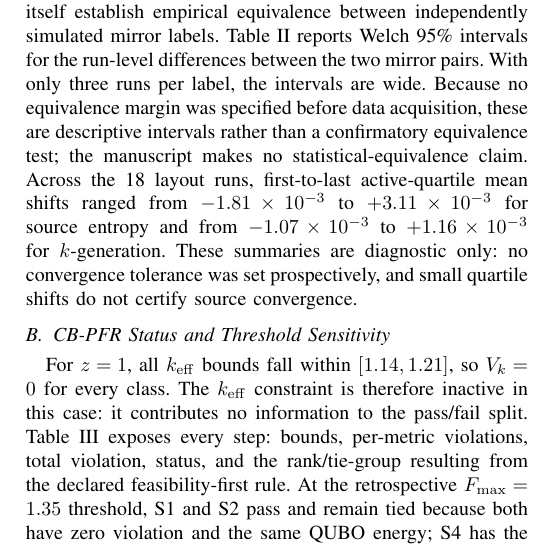
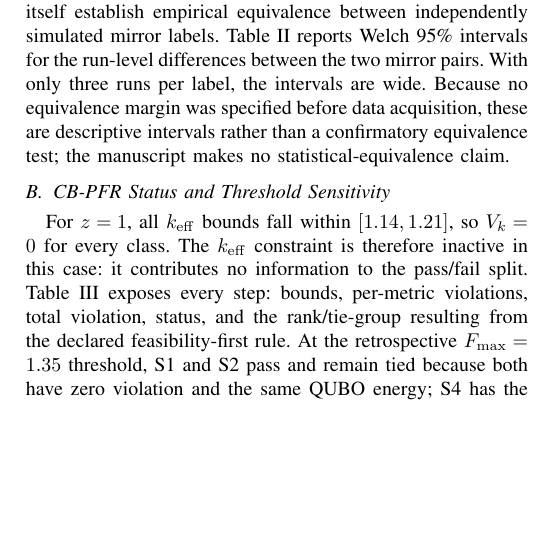
Before and after one commit to thenextw4ng/cb-pfr, a LaTeX paper (paper/submission/CBPFR_ICIMCIS_2026_Anonymous_Review.tex): part of one column of page 3 of 5, cut so that both start at the same text, the shorter picture padded with empty space. Compiled offline with pdfLaTeX.

Commit message:
Remove repeated source-convergence diagnostic paragraph from manuscript

```diff
--- a/paper/submission/CBPFR_ICIMCIS_2026_Anonymous_Review.tex
+++ b/paper/submission/CBPFR_ICIMCIS_2026_Anonymous_Review.tex
@@ -107,7 +107,7 @@ S4 & UMUM / UUMM & 6 & 1.204665 & \(7.94{\times}10^{-5}\) & \(9.71{\times}10^{-5
 
 The measured \(F\) means separate the four classes descriptively, while mirror members within S1 and S4 should not be assigned distinct physical ranks from their small sampling differences. Across the 18 layout runs, first-to-last active-quartile mean shifts ranged from \(-1.81\times10^{-3}\) to \(+3.11\times10^{-3}\) for source entropy and from \(-1.07\times10^{-3}\) to \(+1.16\times10^{-3}\) for \(k\)-generation. These summaries are diagnostic only: no convergence tolerance was set prospectively, and small quartile shifts do not certify source convergence.
 
-Reflection defines the theoretical classes, but this does not itself establish empirical equivalence between independently simulated mirror labels. Table~\ref{tab:mirror} reports Welch 95\% intervals for the run-level differences between the two mirror pairs. With only three runs per label, the intervals are wide. Because no equivalence margin was specified before data acquisition, these are descriptive intervals rather than a confirmatory equivalence test; the manuscript makes no statistical-equivalence claim. Across the 18 layout runs, first-to-last active-quartile mean shifts ranged from $-1.81\times10^{-3}$ to $+3.11\times10^{-3}$ for source entropy and from $-1.07\times10^{-3}$ to $+1.16\times10^{-3}$ for $k$-generation. These summaries are diagnostic only: no convergence tolerance was set prospectively, and small quartile shifts do not certify source convergence.
+Reflection defines the theoretical classes, but this does not itself establish empirical equivalence between independently simulated mirror labels. Table~\ref{tab:mirror} reports Welch 95\% intervals for the run-level differences between the two mirror pairs. With only three runs per label, the intervals are wide. Because no equivalence margin was specified before data acquisition, these are descriptive intervals rather than a confirmatory equivalence test; the manuscript makes no statistical-equivalence claim.
 
 \begin{table*}[t]
 \caption{Exploratory independent-run mirror-label differences (first label minus second). Welch 95\% intervals use three run means per label.}
```
